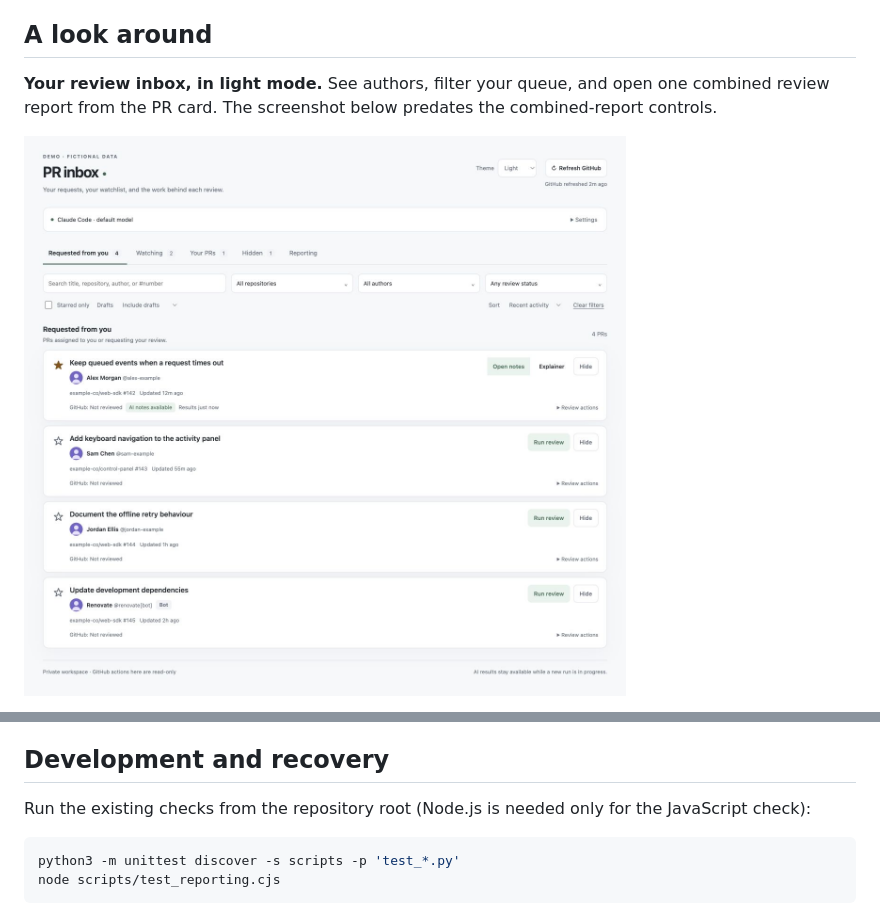
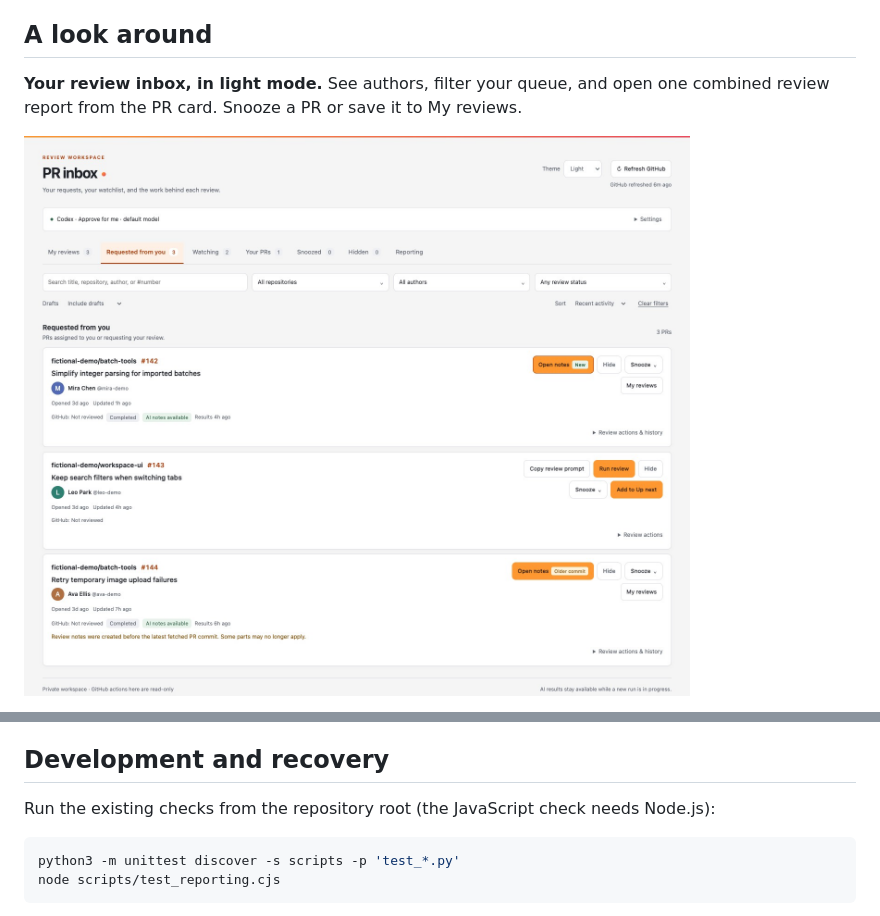
Before and after one commit to robert-northmind/pr-review-skill, a Markdown page: README.md, 2 parts joined by grey strips. Rendered like a GitHub page; pictures changed too: docs/screenshots/inbox-light.jpg.

````diff
--- a/README.md
+++ b/README.md
@@ -11,7 +11,6 @@ service to set up.
 ## A look around
 
 **Your review inbox, in light mode.** See authors, filter your queue, and open
-one combined review report from the PR card. The screenshot below predates
-the combined-report controls.
+one combined review report from the PR card. Snooze a PR or save it to My reviews.
 
 ![PR inbox in light mode with fictional pull requests and authors](docs/screenshots/inbox-light.jpg)
@@ -157,8 +216,8 @@ in this repository's Git backup. Keep those out of commits and screenshots.
 
 ## Development and recovery
 
-Run the existing checks from the repository root (Node.js is needed only for
-the JavaScript check):
+Run the existing checks from the repository root (the JavaScript check needs
+Node.js):
 
 ```sh
 python3 -m unittest discover -s scripts -p 'test_*.py'
````
Also changed, not shown: other parts of README.md (+75 -15 lines), docs/screenshots/README.md (added, +29 -0 lines), docs/screenshots/my-reviews-light.jpg (added), docs/screenshots/reporting-dark.jpg, docs/screenshots/review-findings-light.jpg (added), docs/screenshots/review-overview-light.jpg (added), 1 other file.
